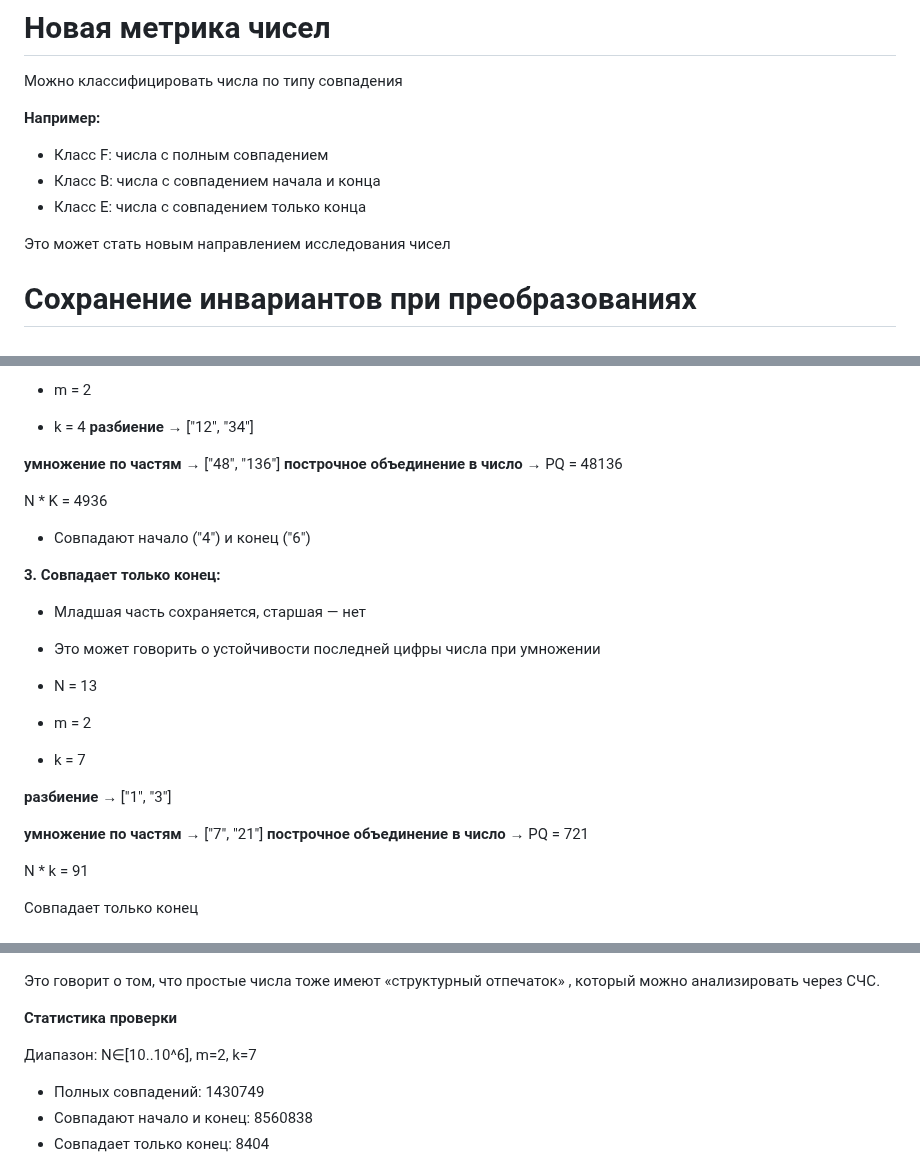
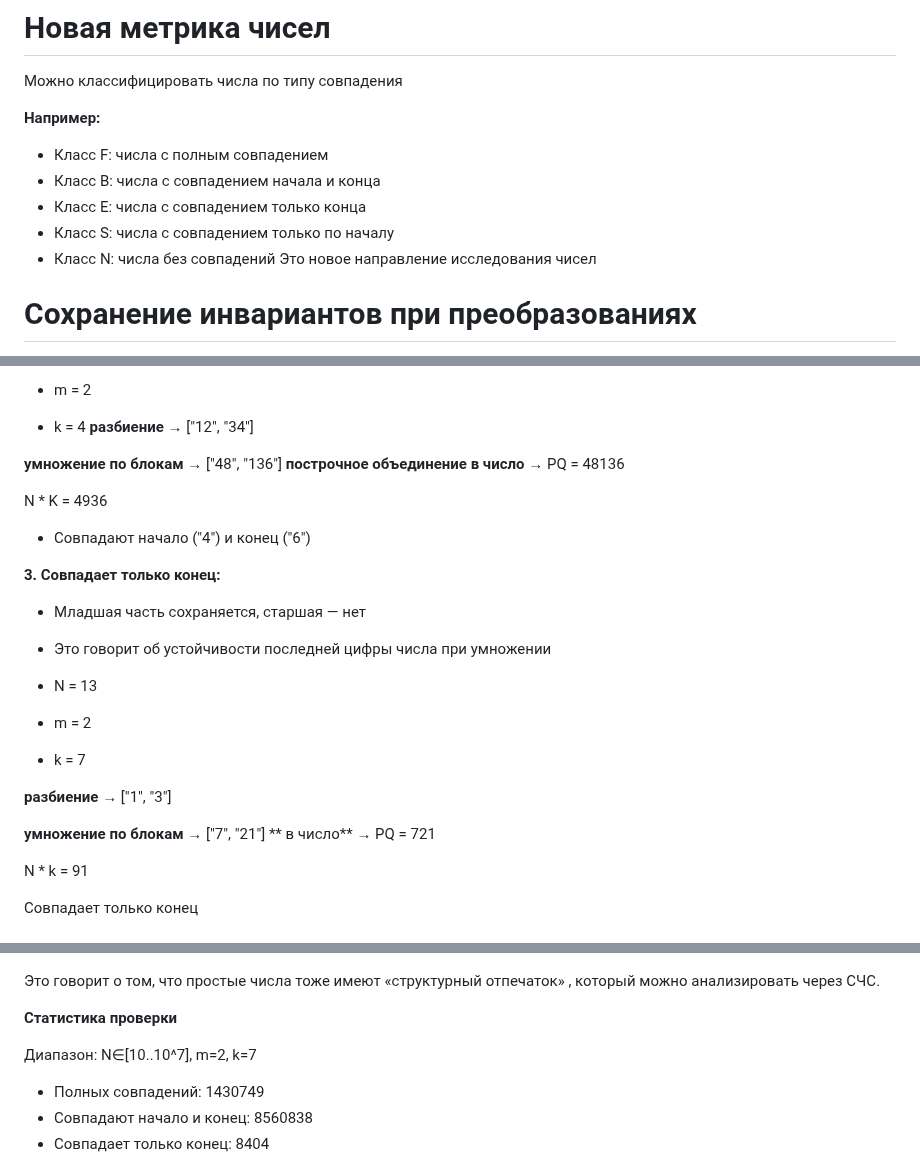
Before and after one commit to Misha0966/New-project, a Markdown page: examples/теория_чисел.md, 3 parts joined by grey strips. Drawn GitHub-style.

Commit message:
теория_чисел.md
обновил

```diff
--- a/examples/теория_чисел.md
+++ b/examples/теория_чисел.md
@@ -8,8 +8,9 @@
 - Класс F: числа с полным совпадением
 - Класс B: числа с совпадением начала и конца
 - Класс E: числа с совпадением только конца
-
-Это может стать новым направлением исследования чисел
+- Класс S: числа с совпадением только по началу
+- Класс N: числа без совпадений
+Это новое направление исследования чисел
 
 # Сохранение инвариантов при преобразованиях
 - Даже при изменении внутренней структуры числа:
@@ -65,7 +66,7 @@ PQ = N * k ⇔ ∀i, length(A_i × k) = length(A_i)
 - k = 4
 **разбиение** → ["12", "34"]
 
-**умножение по частям** → ["48", "136"] **построчное объединение в число** → PQ = 48136
+**умножение по блокам** → ["48", "136"] **построчное объединение в число** → PQ = 48136
 
 N * K = 4936
 
@@ -73,7 +74,7 @@ N * K = 4936
 
 **3. Совпадает только конец:**
 - Младшая часть сохраняется, старшая — нет
-- Это может говорить о устойчивости последней цифры числа при умножении
+- Это говорит об устойчивости последней цифры числа при умножении
 
 - N = 13
 - m = 2
@@ -81,7 +82,7 @@ N * K = 4936
 
 **разбиение** → ["1", "3"]
 
-**умножение по частям** → ["7", "21"] **построчное объединение в число** → PQ = 721
+**умножение по блокам** → ["7", "21"] ** в число** → PQ = 721
 
 N * k = 91
 
@@ -112,7 +113,7 @@ N * k = 91
 
 **Статистика проверки**
 
-Диапазон: N∈[10..10^6], m=2, k=7
+Диапазон: N∈[10..10^7], m=2, k=7
 
 - Полных совпадений: 1430749
 - Совпадают начало и конец: 8560838
```
